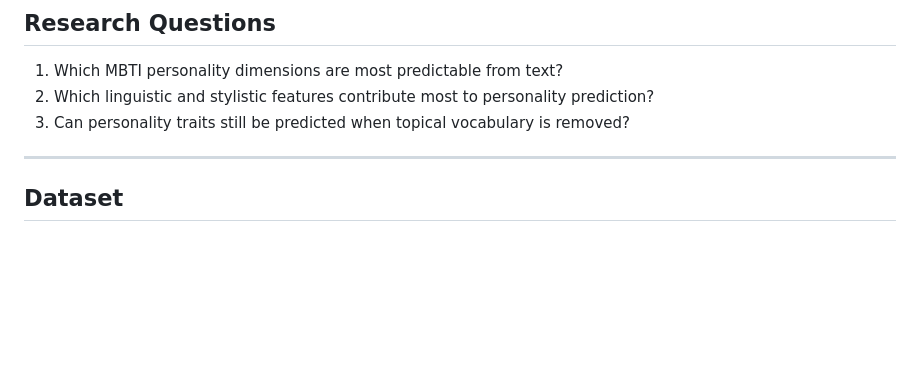
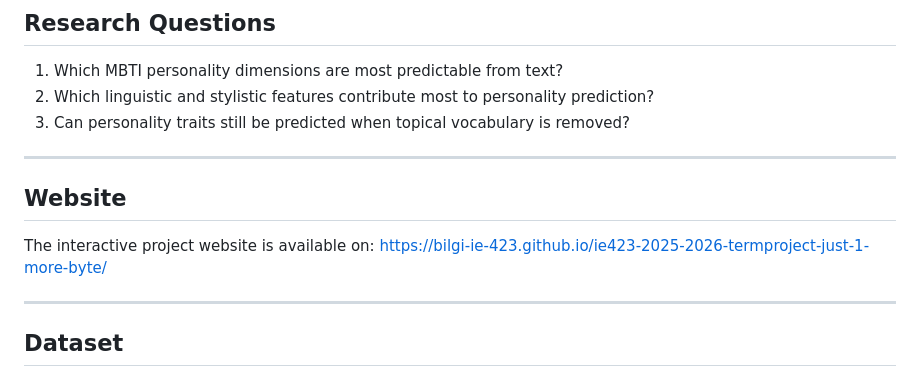
Before and after one commit to BILGI-IE-423/ie423-2025-2026-termproject-just-1-more-byte, a Markdown page: README.md, the part around the change. Drawn GitHub-style; blank space fills up the shorter version.

Commit message:
Add project website link to README
Added a section for the project website link.

```diff
--- a/README.md
+++ b/README.md
@@ -13,6 +13,13 @@
 1. Which MBTI personality dimensions are most predictable from text?
 2. Which linguistic and stylistic features contribute most to personality prediction?
 3. Can personality traits still be predicted when topical vocabulary is removed?
+
+---
+
+## Website
+
+The interactive project website is available on:
+https://bilgi-ie-423.github.io/ie423-2025-2026-termproject-just-1-more-byte/
 
 ---
 
```
